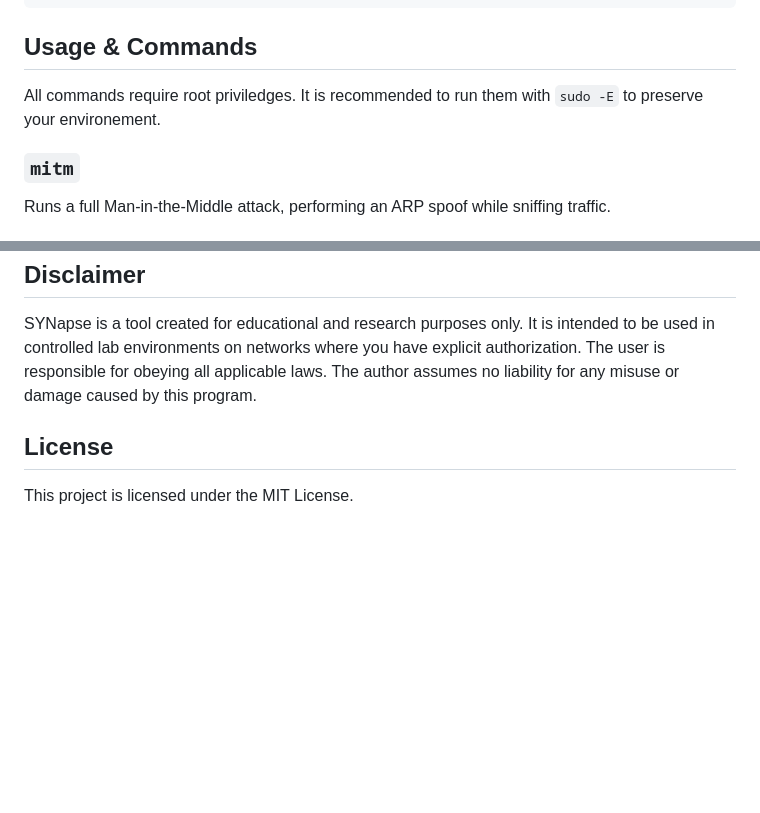
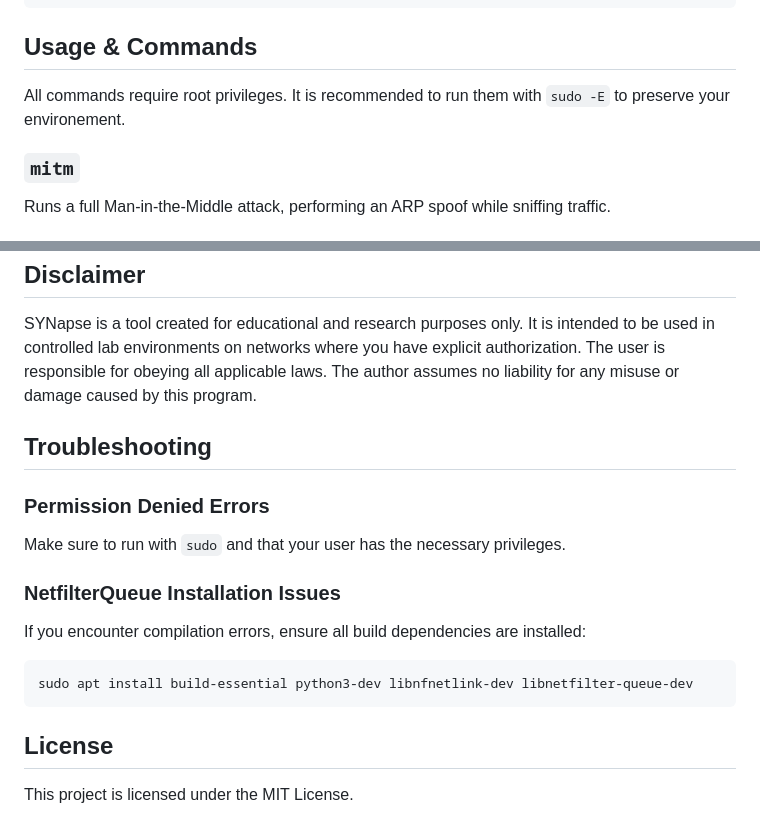
Before and after one commit to kalandjl/SYNapse, a Markdown page: README.md, 2 parts joined by grey strips. GitHub-like rendering; blank space fills up the shorter version.

Commit message:
Troubleshooting section

````diff
--- a/README.md
+++ b/README.md
@@ -73,7 +73,7 @@ sudo iptables --flush
 
 ## Usage & Commands
 
-All commands require root priviledges. It is recommended to run them with ```sudo -E``` to preserve your environement.
+All commands require root privileges. It is recommended to run them with ```sudo -E``` to preserve your environement.
 
 ### ```mitm```
 
@@ -133,5 +133,16 @@ sudo -E syn-apse sniff --interface eth0 --filter "udp port 53" --count 10
 ## Disclaimer
 SYNapse is a tool created for educational and research purposes only. It is intended to be used in controlled lab environments on networks where you have explicit authorization. The user is responsible for obeying all applicable laws. The author assumes no liability for any misuse or damage caused by this program.
 
+## Troubleshooting
+
+### Permission Denied Errors
+Make sure to run with `sudo` and that your user has the necessary privileges.
+
+### NetfilterQueue Installation Issues
+If you encounter compilation errors, ensure all build dependencies are installed:
+```bash
+sudo apt install build-essential python3-dev libnfnetlink-dev libnetfilter-queue-dev
+```
+
 ## License
 This project is licensed under the MIT License.
````
